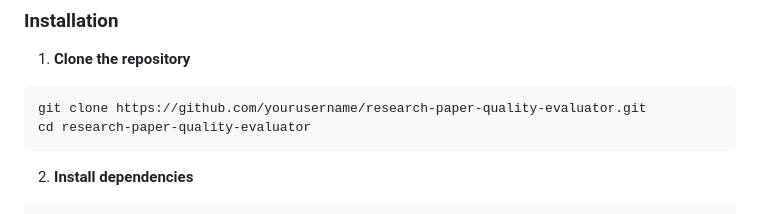
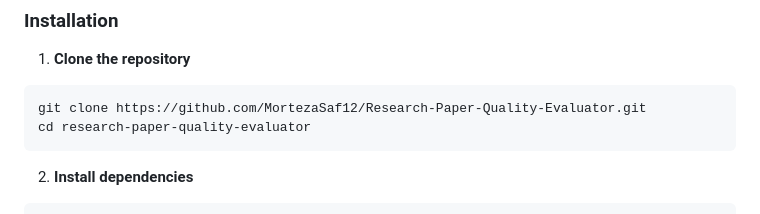
Before and after one commit to MortezaSaf12/Research-Paper-Quality-Evaluator, a Markdown page: README.md, the part around the change. Drawn GitHub-style.

Commit message:
Revise README for clarity and additional information

````diff
--- a/README.md
+++ b/README.md
@@ -69,7 +69,7 @@ determine which sources meet the highest quality standards. This process can tak
 
 1. **Clone the repository**
 ```bash
-git clone https://github.com/yourusername/research-paper-quality-evaluator.git
+git clone https://github.com/MortezaSaf12/Research-Paper-Quality-Evaluator.git
 cd research-paper-quality-evaluator
 ```
 
````
